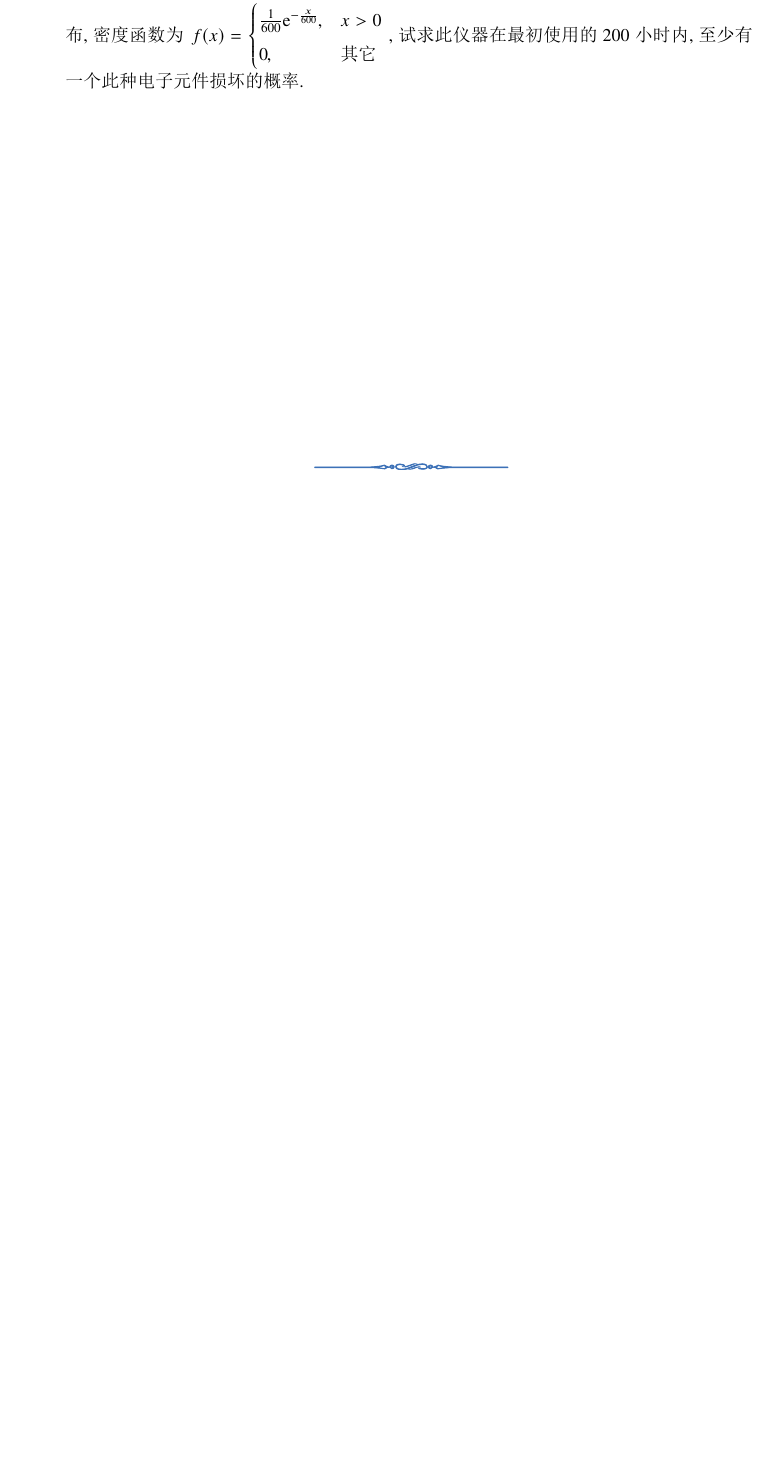
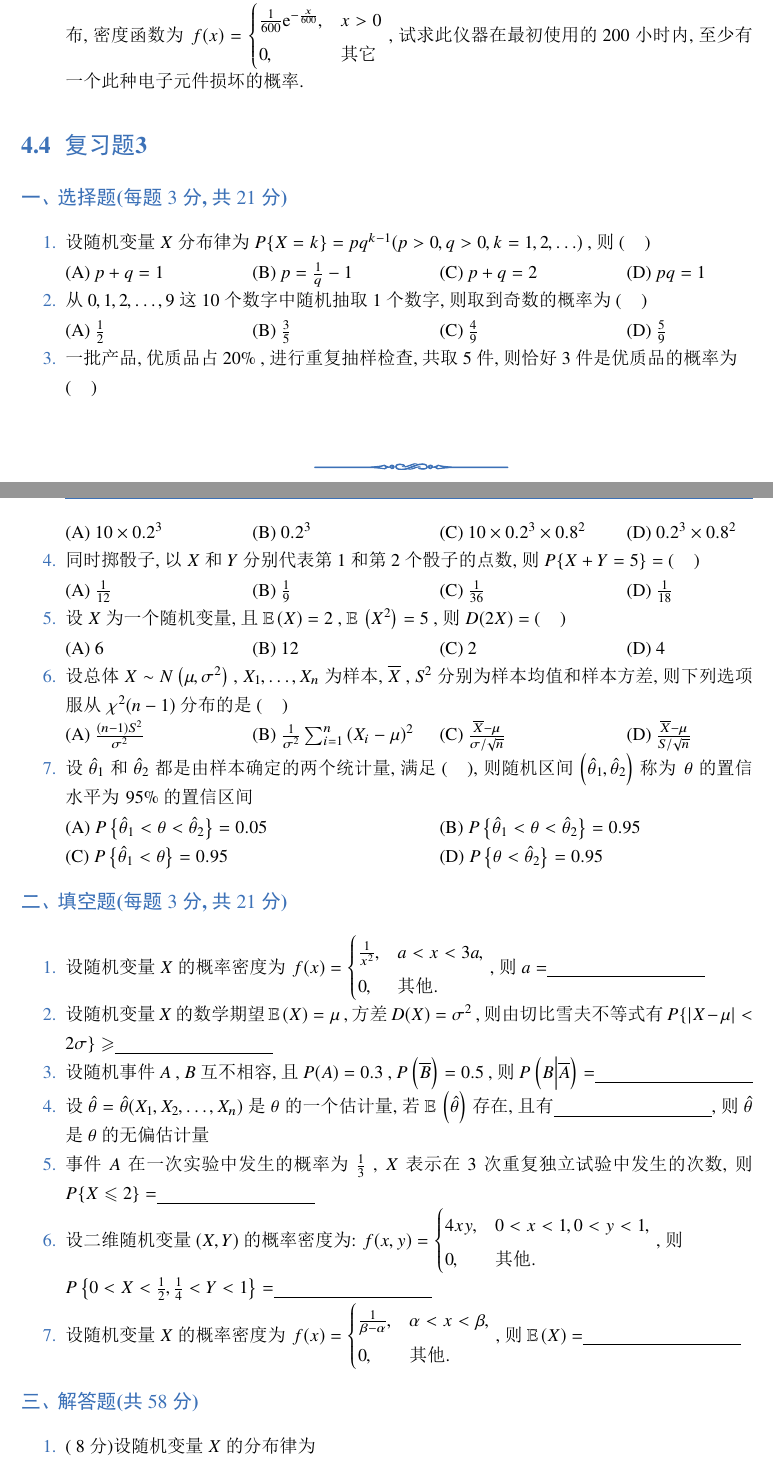
Before and after one commit to sikouhjw/Engineering-mathematics-sunflower-treasure-book, a LaTeX book (Emstbook.tex, which reads chapter/chap3.tex): part of page 24 of 28 before the commit and two parts of pages 24 and 25 of 30 after it, the two joined at a grey line, cut so that both start at the same text, the shorter picture padded with empty space. The pictures show the PDF file Emstbook.pdf that the author committed with the source.

Commit message:
更新概率论考试卷

```diff
--- a/chapter/chap3.tex
+++ b/chapter/chap3.tex
@@ -580,3 +580,115 @@
 	\end{cases}
 	$ , 试求此仪器在最初使用的 $200$ 小时内, 至少有一个此种电子元件损坏的概率.
 \end{enumerate}
+
+
+\section{复习题3}%2018-2019下B
+\subsubsection{选择题(每题 $3$ 分, 共 $21$ 分)}
+\begin{enumerate}
+	\item 设随机变量 $X$ 分布律为 $P\{ X=k \}=pq^{k-1}(p>0,q>0,k=1,2,\ldots)$ , 则 (\hspace{1pc})
+	\fourch{$p+q=1$}
+	{$p=\frac{1}{q}-1$}
+	{$p+q=2$}
+	{$pq=1$}
+
+	\item 从 $0,1,2,\ldots,9$ 这 $10$ 个数字中随机抽取 $1$ 个数字, 则取到奇数的概率为 (\hspace{1pc})
+	\fourch{$\frac{1}{2}$}
+	{$\frac{3}{5}$}
+	{$\frac{4}{9}$}
+	{$\frac{5}{9}$}
+
+	\item 一批产品, 优质品占 $20\%$ , 进行重复抽样检查, 共取 $5$ 件, 则恰好 $3$ 件是优质品的概率为
+
+	(\hspace{1pc})
+	\fourch{$10\times 0.2^3$}
+	{$0.2^3$}
+	{$10\times 0.2^3\times 0.8^2$}
+	{$0.2^3\times 0.8^2$}
+
+	\item 同时掷骰子, 以 $X$ 和 $Y$ 分别代表第 $1$ 和第 $2$ 个骰子的点数, 则 $P\{ X+Y=5 \}=$ (\hspace{1pc})
+	\fourch{$\frac{1}{12}$}
+	{$\frac{1}{9}$}
+	{$\frac{1}{36}$}
+	{$\frac{1}{18}$}
+
+	\item 设 $X$ 为一个随机变量, 且 $\EE(X)=2$ , $\EE\left( X^2 \right)=5$ , 则 $D(2X)=$ (\hspace{1pc})
+	\fourch{$6$}
+	{$12$}
+	{$2$}
+	{$4$}
+
+	\item 设总体 $X\sim N\left( \mu,\sigma^2 \right)$ , $X_1,\ldots,X_n$ 为样本, $\overline{X}$ , $S^2$ 分别为样本均值和样本方差, 则下列选项服从 $\chi^2(n-1)$ 分布的是 (\hspace{1pc})
+	\fourch{$\frac{(n-1)S^2}{\sigma^2}$}
+	{$\frac{1}{\sigma^2}\sum_{i=1}^n \left(X_i-\mu\right)^2$}
+	{$\frac{\overline{X}-\mu}{\sigma/\sqrt{n}}$}
+	{$\frac{\overline{X}-\mu}{S/\sqrt{n}}$}
+
+	\item 设 $\hat{\theta}_1$ 和 $\hat{\theta}_2$ 都是由样本确定的两个统计量, 满足 (\hspace{1pc}), 则随机区间 $\left(\hat{\theta}_1,\hat{\theta}_2\right)$ 称为 $\theta$ 的置信水平为 $95\%$ 的置信区间
+	\twoch{$P\left\{ \hat{\theta}_1<\theta<\hat{\theta}_2 \right\}=0.05$}
+	{$P\left\{ \hat{\theta}_1<\theta<\hat{\theta}_2 \right\}=0.95$}
+	{$P\left\{ \hat{\theta}_1<\theta \right\}=0.95$}
+	{$P\left\{ \theta<\hat{\theta}_2 \right\}=0.95$}
+\end{enumerate}
+
+\subsubsection{填空题(每题 $3$ 分, 共 $21$ 分)}
+\begin{enumerate}
+	\item 设随机变量 $X$ 的概率密度为 $f(x)=
+	\begin{cases}
+		\frac{1}{x^2}, & a<x<3a,\\
+		0, & \text{其他}.
+	\end{cases}$ , 则 $a=$\underline{\hspace{8pc}}
+
+	\item 设随机变量 $X$ 的数学期望 $\EE(X)=\mu$ , 方差 $D(X)=\sigma^2$ , 则由切比雪夫不等式有 $P\{ |X-\mu|<2\sigma \} \geq$\underline{\hspace{8pc}}
+
+	\item 设随机事件 $A$ , $B$ 互不相容, 且 $P(A)=0.3$ , $P\left( \overline{B} \right)=0.5$ , 则 $P\left( B\middle|\overline{A} \right)=$\underline{\hspace{8pc}}
+
+	\item 设 $\hat{\theta}=\hat{\theta}(X_1,X_2,\ldots,X_n)$ 是 $\theta$ 的一个估计量, 若 $\EE\left( \hat{\theta} \right)$ 存在, 且有\underline{\hspace{8pc}}, 则 $\hat{\theta}$ 是 $\theta$ 的无偏估计量
+
+	\item 事件 $A$ 在一次实验中发生的概率为 $\frac{1}{3}$ , $X$ 表示在 $3$ 次重复独立试验中发生的次数, 则 $P\{ X\leq 2 \}=$\underline{\hspace{8pc}}
+
+	\item 设二维随机变量 $(X,Y)$ 的概率密度为: $f(x,y)=
+	\begin{cases}
+		4xy, & 0<x<1,0<y<1,\\
+		0, & \text{其他}.
+	\end{cases}
+	$ , 则
+
+	$P\left\{ 0<X<\frac{1}{2},\frac{1}{4}<Y<1 \right\}=$\underline{\hspace{8pc}}
+
+	\item 设随机变量 $X$ 的概率密度为 $f(x)=
+	\begin{cases}
+		\frac{1}{\beta-\alpha}, & \alpha<x<\beta,\\
+		0, & \text{其他}.
+	\end{cases}
+	$ , 则 $\EE(X)=$\underline{\hspace{8pc}}
+\end{enumerate}
+
+\subsubsection{解答题(共 $58$ 分)}
+\begin{enumerate}
+	\item ( $8$ 分)设随机变量 $X$ 的分布律为
+	\begin{center}
+		\begin{tabularx}{0.8\textwidth}{Z|ZZZZZ}
+			$X$ & $-1$ & $0$ & $1$ & $4$ & $7$\\
+			\hline
+			$P$ & $0.1$ & $0.2$ & $0.4$ & $0.16$ & $0.14$
+		\end{tabularx}
+	\end{center}
+	求:
+	\begin{enumerate}
+		\item $P\{ |X-2|\leq 1 \}$
+		\item $Y=X^2$ 的分布律
+	\end{enumerate}
+
+	\item ( $10$ 分)设某区域内肥胖者占 $10\%$ , 不胖不瘦者占 $82\%$ , 瘦者占 $8\%$ , 肥胖者患高血压的概率为 $30\%$ , 不胖不瘦者患高血压的概率为 $10\%$ , 瘦者患高血压的概率为 $5\%$ , 求:
+	\begin{enumerate}
+		\item 该地区的居民患高血压的概率
+		\item 若在该地区任选一人, 发现有高血压, 属于肥胖者的概率
+	\end{enumerate}
+
+	\item ( $10$ 分)设 $X\sim N(0,2)$ , $Y\sim N(0,1)$ , 且相互独立, $U=X+Y+1$ , $V=X-Y+1$ , 求 $\Cov(U,V)$
+
+	\item ( $10$ 分)设二维随机变量 $(X,Y)$ 的概率密度为 $f(x,y)=
+	\begin{cases}
+		\ee^{-x}, & x>y,y>0,\\
+		0, & \text{其他}.
+	\end{cases}
@@ -582,0 +700 @@
+\end{enumerate}
```
Also changed, not shown: Emstbook.pdf, chapter/chap3.tex (19 more changed lines).
